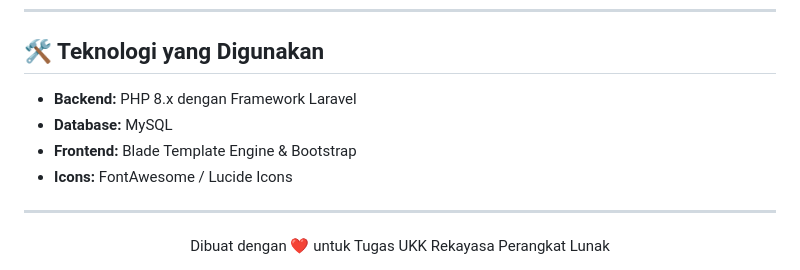
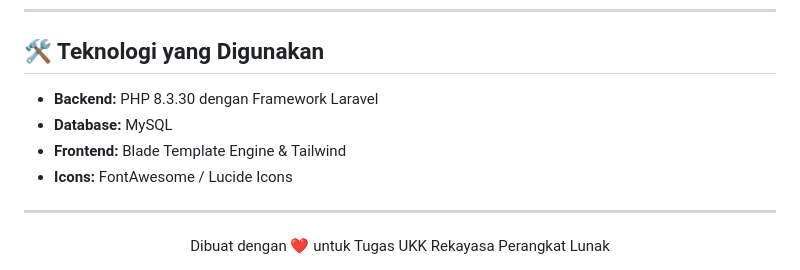
Before and after one commit to Marselalestari/SistemPeminjamanAlatKantor, a Markdown page: README.md, the part around the change. Rendered like a GitHub page.

```diff
--- a/README.md
+++ b/README.md
@@ -80,9 +80,9 @@ User adalah pegawai atau anggota yang dapat meminjam alat kantor.
 ---
 
 ## 🛠 Teknologi yang Digunakan
-- **Backend:** PHP 8.x dengan Framework Laravel
+- **Backend:** PHP 8.3.30  dengan Framework Laravel
 - **Database:** MySQL
-- **Frontend:** Blade Template Engine & Bootstrap
+- **Frontend:** Blade Template Engine & Tailwind
 - **Icons:** FontAwesome / Lucide Icons
 
 ---
```
